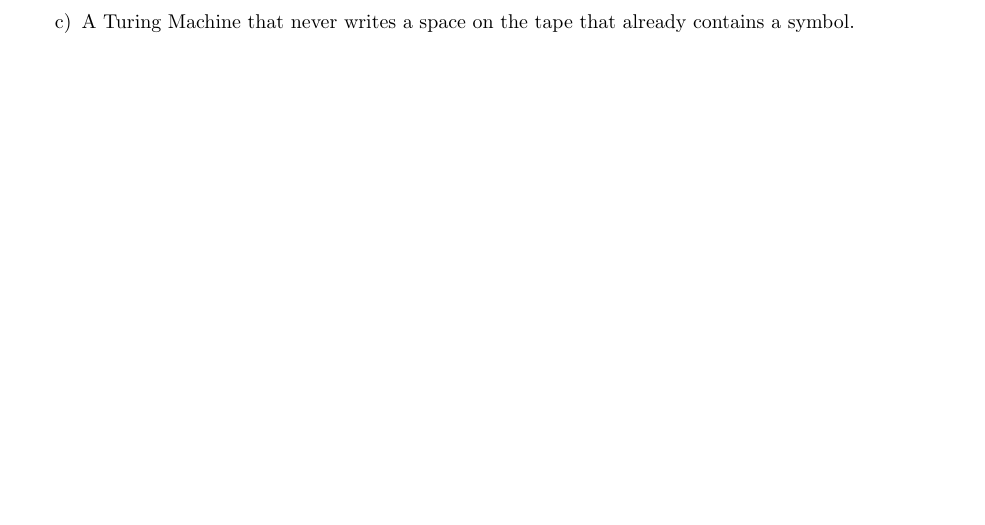
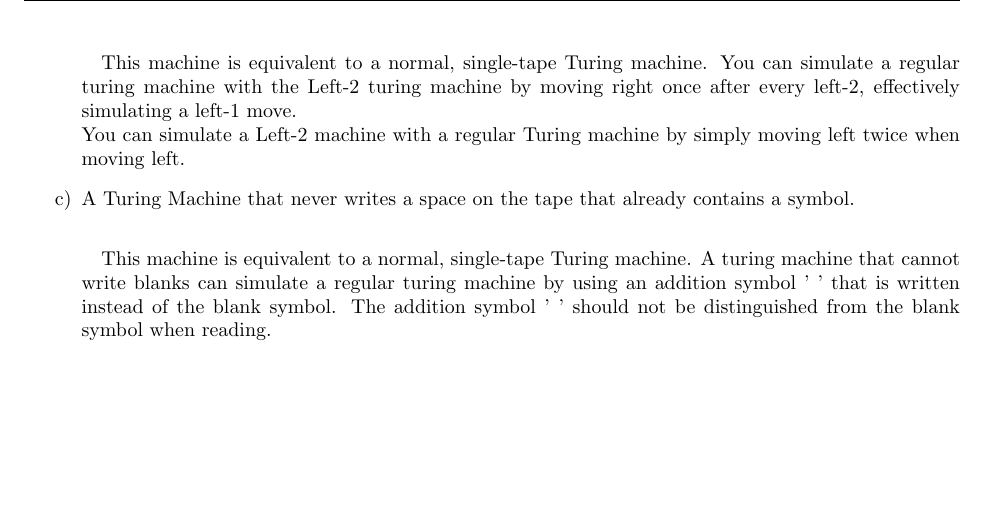
Before and after one commit to 27tang/CS311, a LaTeX problem sheet (hw4Xuanversion.tex): part of page 4 of 4 before the commit and part of page 5 of 5 after it, cut at the place of the change, the shorter picture padded with empty space. Compiled offline with pdfLaTeX.

Commit message:
matthew edited number 5

```diff
--- a/hw4Xuanversion.tex
+++ b/hw4Xuanversion.tex
@@ -196,8 +196,17 @@ is more powerful, equivalent, or less powerful than a single-tape Turing machine
 describe the class of languages recognized by the machine. Explain your answers.
 \begin{enumerate}[\indent a)]
     \item A Turing Machine that can only make moves to the right and never left.
+
     \item A Turing Machine that can move right one space or move left two spaces.
+    \paragraph{} This machine is equivalent to a normal, single-tape Turing machine. You can simulate
+    a regular turing machine with the Left-2 turing machine by moving right once after every left-2, effectively
+    simulating a left-1 move.
+    \\You can simulate a Left-2 machine with a regular Turing machine by simply moving left twice when moving left.
     \item A Turing Machine that never writes a space on the tape that already contains a symbol.
+    \paragraph{} This machine is equivalent to a normal, single-tape Turing machine. A turing machine that cannot
+    write blanks can simulate a regular turing machine by using an addition symbol '~' that is written instead of the blank symbol.
+    The addition symbol '~' should not be distinguished from the blank symbol when reading.
+
 \end{enumerate}
 
 \end{document}
```
Also changed, not shown: hw4Xuanversion.pdf, 3 other files.
